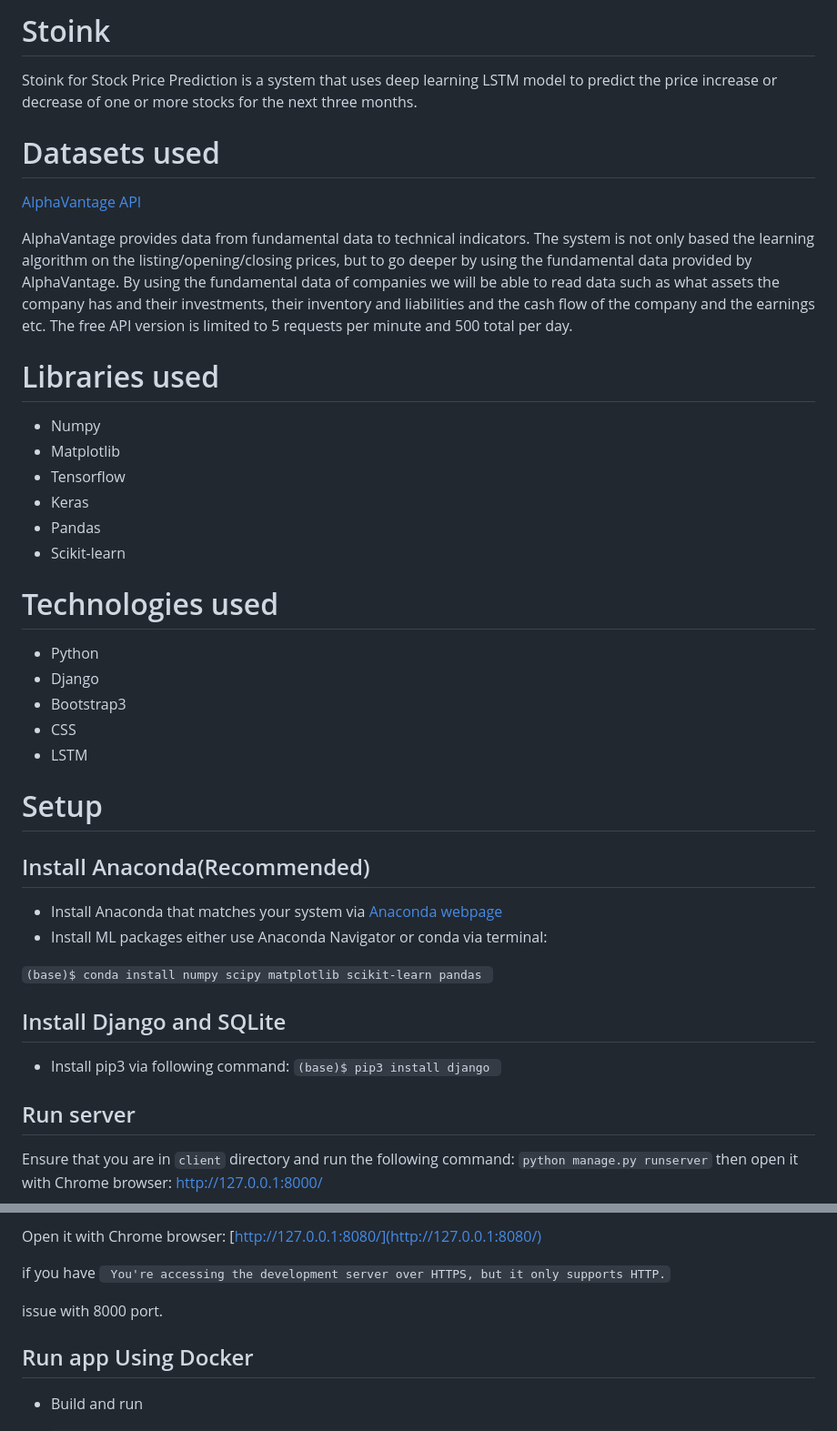
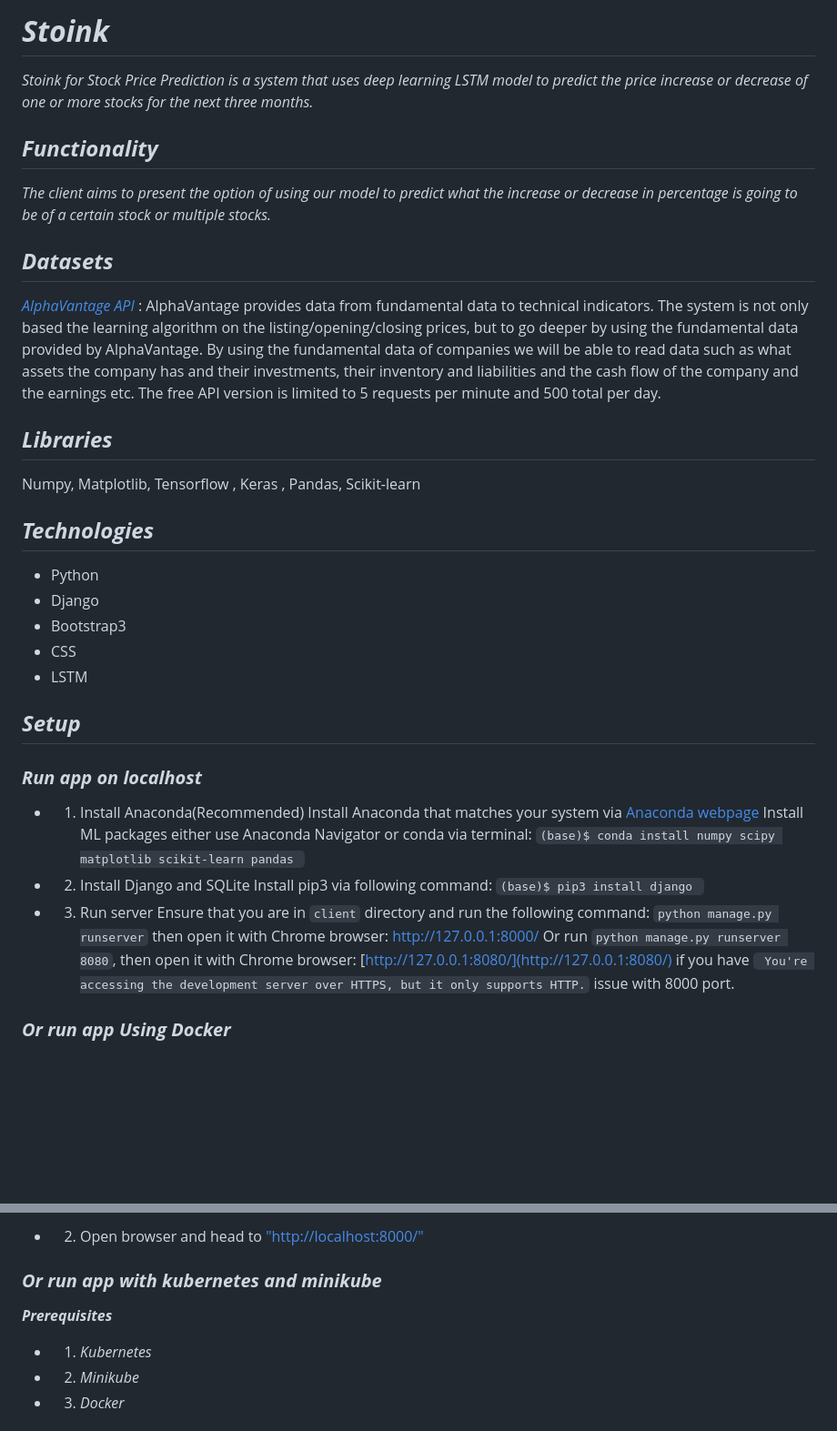
Before and after one commit to ZJW-92/Stoink_stock_price_prediction, a Markdown page: README.md, 2 parts joined by grey strips. Shown: that part at 91% size. Rendered like a GitHub page; blank space fills up the shorter version.

```diff
--- a/README.md
+++ b/README.md
@@ -1,42 +1,40 @@
-# Stoink
+#  ***Stoink***
 
-Stoink for Stock Price Prediction is a system that uses deep learning LSTM model to predict the price increase or decrease of one or more stocks for the next three months.
+_Stoink for Stock Price Prediction is a system that uses deep learning LSTM model to predict the price increase or decrease of one or more stocks for the next three months._
 
-# Datasets used
-[AlphaVantage API](https://www.alphavantage.co/)
+## ***Functionality***
 
-AlphaVantage provides data from fundamental data to technical indicators. The system is not only based the learning algorithm on the listing/opening/closing prices, but to go deeper by using the fundamental data provided by AlphaVantage.
+_The client aims to present the option of using our model to predict what the increase or decrease in percentage is going to be of a certain stock or multiple stocks._
+
+
+## ***Datasets***
+*[AlphaVantage API](https://www.alphavantage.co/)* : AlphaVantage provides data from fundamental data to technical indicators. The system is not only based the learning algorithm on the listing/opening/closing prices, but to go deeper by using the fundamental data provided by AlphaVantage.
 By using the fundamental data of companies we will be able to read data such as what assets the company has and their investments, their inventory and liabilities and the cash flow of the company and the earnings etc.
 The free API version is limited to 5 requests per minute and 500 total per day.
 
-# Libraries used
- - Numpy
- - Matplotlib
- - Tensorflow
- - Keras
- - Pandas
- - Scikit-learn
+## ***Libraries***
 
-# Technologies used
+Numpy, Matplotlib, Tensorflow , Keras , Pandas, Scikit-learn
+
+## ***Technologies***
  - Python
  - Django
  - Bootstrap3
  - CSS
  - LSTM
 
-# Setup
-## Install Anaconda(Recommended)
-- Install Anaconda that matches your system via [Anaconda webpage](https://www.anaconda.com/products/individual)
-- Install ML packages either use Anaconda Navigator or conda via terminal:
+## ***Setup***
 
-`(base)$ conda install numpy scipy matplotlib scikit-learn pandas `
+### ***Run app on localhost***
+- 1. Install Anaconda(Recommended)
+Install Anaconda that matches your system via [Anaconda webpage](https://www.anaconda.com/products/individual)
+Install ML packages either use Anaconda Navigator or conda via terminal: `(base)$ conda install numpy scipy matplotlib scikit-learn pandas `
 
-## Install Django and SQLite
-- Install pip3 via following command:
-`(base)$ pip3 install django `
+- 2. Install Django and SQLite
+Install pip3 via following command: `(base)$ pip3 install django `
 
-## Run server
+- 3. Run server
+Ensure that you are in `client` directory and run the following command: `python manage.py runserver` then open it with Chrome browser: http://127.0.0.1:8000/ Or run `python manage.py runserver 8080`, then open it with Chrome browser: [http://127.0.0.1:8080/](http://127.0.0.1:8080/) if you have ` You're accessing the development server over HTTPS, but it only supports HTTP.` issue with 8000 port.
 
-Ensure that you are in `client` directory and run the following command:
-`python manage.py runserver` then open it with Chrome browser: http://127.0.0.1:8000/
+### ***Or run app Using Docker***
 
@@ -44,11 +48,12 @@ Or run `python manage.py runserver 8080`
 
-Open it with Chrome browser: [http://127.0.0.1:8080/](http://127.0.0.1:8080/)
+- 2. Open browser and head to ["http://localhost:8000/"](http://localhost:8000/)
 
-if you have ` You're accessing the development server over HTTPS, but it only supports HTTP.`
 
-issue with 8000 port.
+### ***Or run app with kubernetes and minikube***
 
-## Run app Using Docker
+***Prerequisites***
 
-- Build and run
+- 1. _Kubernetes_
+- 2. _Minikube_
+- 3.  _Docker_
 
```
Also changed, not shown: other parts of README.md (+32 -49 lines).
